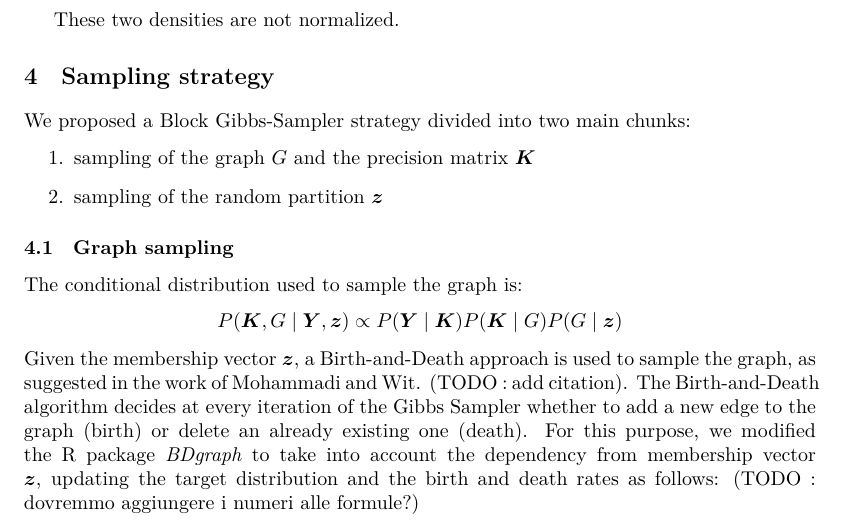
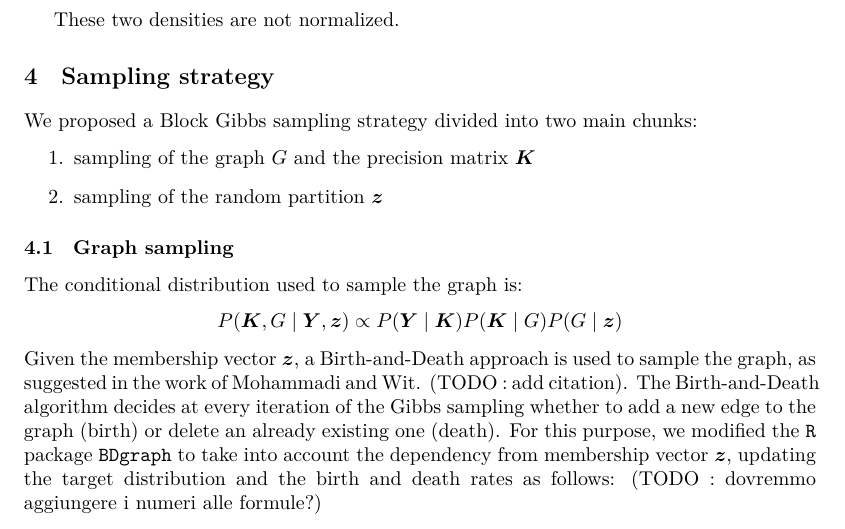
Before and after one commit to teobucci/bayesian-statistics-project, a LaTeX paper (report/main.tex, which reads report/content.tex): part of page 4 of 9, cut so that both start at the same text. Compiled offline with XeLaTeX.

Commit message:
Rewrite "sampling" and texttt

```diff
--- a/report/content.tex
+++ b/report/content.tex
@@ -58,7 +58,7 @@ where
 These two densities are not normalized.
 
 \section{Sampling strategy}
-We proposed a Block Gibbs-Sampler strategy divided into two main chunks:
+We proposed a Block Gibbs sampling strategy divided into two main chunks:
 \begin{enumerate}
     \item sampling of the graph $G$ and the precision matrix $\bm{K}$
     \item sampling of the random partition $\bm{z}$
@@ -68,8 +68,8 @@ We proposed a Block Gibbs-Sampler strategy divided into two main chunks:
 The conditional distribution used to sample the graph is:
 $$\small P(\bm{K},G \mid \bm{Y},\bm{z}) \propto P(\bm{Y} \mid \bm{K})P(\bm{K} \mid {G}) P(G \mid \bm{z})$$
 Given the membership vector $\bm{z}$, a Birth-and-Death approach is used to sample the graph, as suggested in the work of Mohammadi and Wit. (TODO : add citation).
-The Birth-and-Death algorithm decides at every iteration of the Gibbs Sampler whether to add a new edge to the graph (birth) or delete an already existing one (death).
-For this purpose, we modified the R package \textit{BDgraph} to take into account the dependency from membership vector $\bm{z}$, updating the target distribution and the birth and death rates as follows: (TODO : dovremmo aggiungere i numeri alle formule?)
+The Birth-and-Death algorithm decides at every iteration of the Gibbs sampling whether to add a new edge to the graph (birth) or delete an already existing one (death).
+For this purpose, we modified the \texttt{R} package \texttt{BDgraph} to take into account the dependency from membership vector $\bm{z}$, updating the target distribution and the birth and death rates as follows: (TODO : dovremmo aggiungere i numeri alle formule?)
 \[
 \text{Birth rate} \propto \frac{P(G^{+ e}\mid \bm{z})}{P(G\mid \bm{z})} = \frac{S_{uv} + \alpha}{S^{\star}_{uv} + \beta}
 \quad
```
